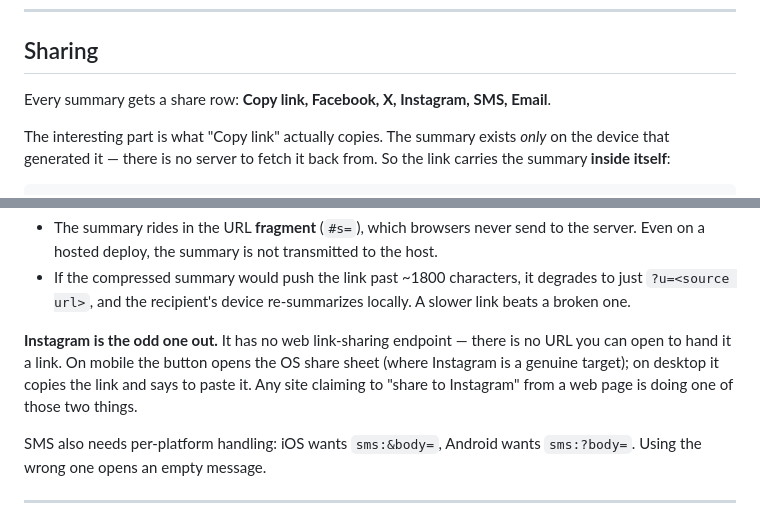
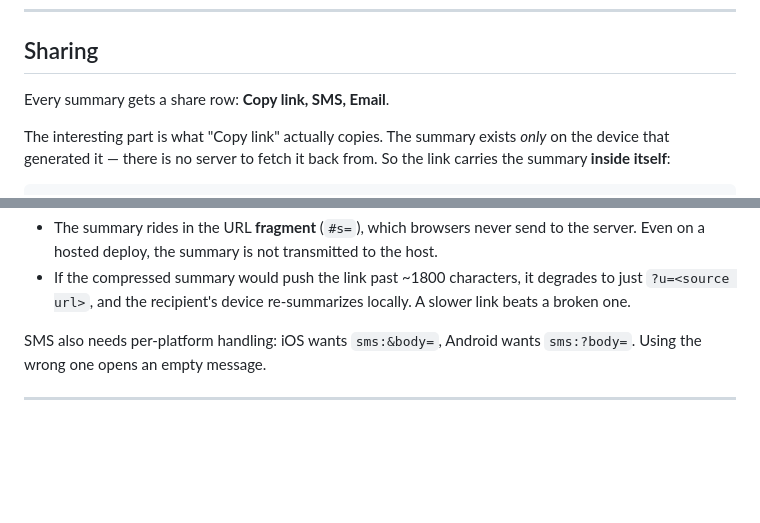
Before and after one commit to me-raffyrabin/tldr-me, a Markdown page: README.md, 2 parts joined by grey strips. Drawn GitHub-style; blank space fills up the shorter version.

```diff
--- a/README.md
+++ b/README.md
@@ -158,7 +158,7 @@ Nothing is synced anywhere — clear your browser data and the list is gone with
 
 ## Sharing
 
-Every summary gets a share row: **Copy link, Facebook, X, Instagram, SMS, Email**.
+Every summary gets a share row: **Copy link, SMS, Email**.
 
 The interesting part is what "Copy link" actually copies. The summary exists *only* on the device that generated it — there is no server to fetch it back from. So the link carries the summary **inside itself**:
 
@@ -172,8 +172,6 @@ Two details worth knowing:
 
 - The summary rides in the URL **fragment** (`#s=`), which browsers never send to the server. Even on a hosted deploy, the summary is not transmitted to the host.
 - If the compressed summary would push the link past ~1800 characters, it degrades to just `?u=<source url>`, and the recipient's device re-summarizes locally. A slower link beats a broken one.
-
-**Instagram is the odd one out.** It has no web link-sharing endpoint — there is no URL you can open to hand it a link. On mobile the button opens the OS share sheet (where Instagram is a genuine target); on desktop it copies the link and says to paste it. Any site claiming to "share to Instagram" from a web page is doing one of those two things.
 
 SMS also needs per-platform handling: iOS wants `sms:&body=`, Android wants `sms:?body=`. Using the wrong one opens an empty message.
 
```
